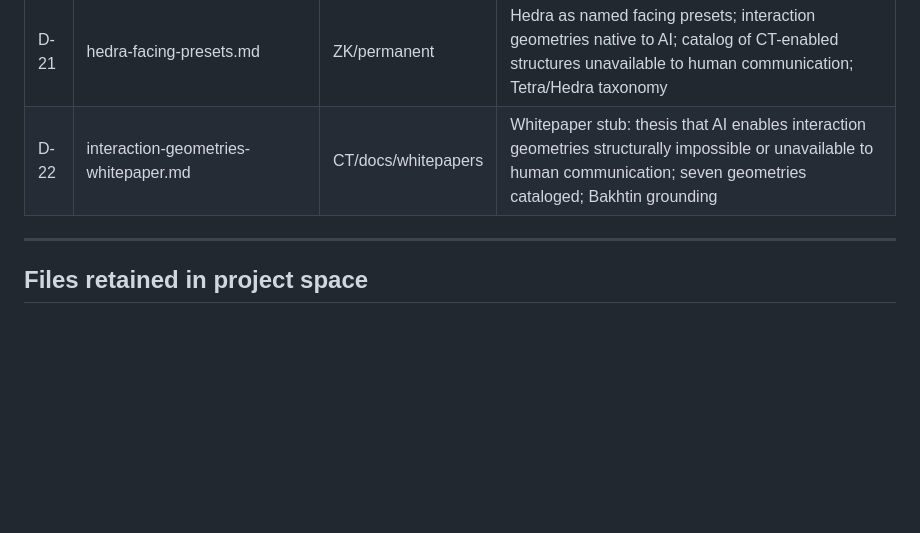
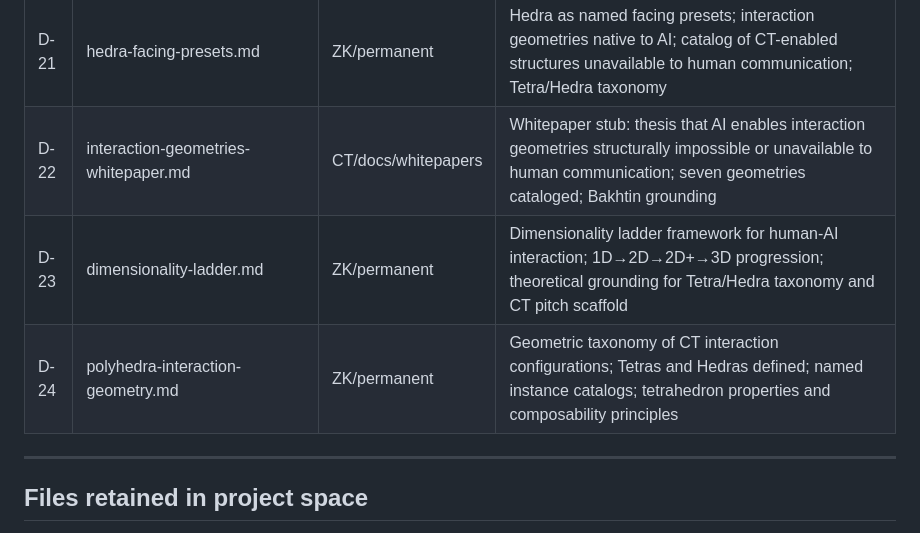
Before and after one commit to habermas-labs/crosstalk, a Markdown page: DIRECTORY.md, the part around the change. Rendered like a GitHub page; blank space fills up the shorter version.

Commit message:
docs: add D-23 dimensionality-ladder and D-24 polyhedra-interaction-geometry to DIRECTORY.md

```diff
--- a/DIRECTORY.md
+++ b/DIRECTORY.md
@@ -37,7 +37,9 @@ Files in the CT repo are verified present there. Files in the ZK vault are verif
 | D-19 | ct-tetras-session-map.md | CT/docs/logs | Session map for Tetras ideation thread 2026-03-06; 22 entries; working document to be retired |
 | D-20 | the-in-between.md | ZK/permanent | Philosophical grounding for In-Between Tetra; Winnicott transitional space, Vygotsky ZPD, Bakhtin heteroglossia |
 | D-21 | hedra-facing-presets.md | ZK/permanent | Hedra as named facing presets; interaction geometries native to AI; catalog of CT-enabled structures unavailable to human communication; Tetra/Hedra taxonomy
-|D-22 | interaction-geometries-whitepaper.md | CT/docs/whitepapers | Whitepaper stub: thesis that AI enables interaction geometries structurally impossible or unavailable to human communication; seven geometries cataloged; Bakhtin grounding
+| D-22 | interaction-geometries-whitepaper.md | CT/docs/whitepapers | Whitepaper stub: thesis that AI enables interaction geometries structurally impossible or unavailable to human communication; seven geometries cataloged; Bakhtin grounding
+| D-23 | dimensionality-ladder.md | ZK/permanent | Dimensionality ladder framework for human-AI interaction; 1D→2D→2D+→3D progression; theoretical grounding for Tetra/Hedra taxonomy and CT pitch scaffold
+| D-24 | polyhedra-interaction-geometry.md | ZK/permanent | Geometric taxonomy of CT interaction configurations; Tetras and Hedras defined; named instance catalogs; tetrahedron properties and composability principles
 
 ---
 
```
